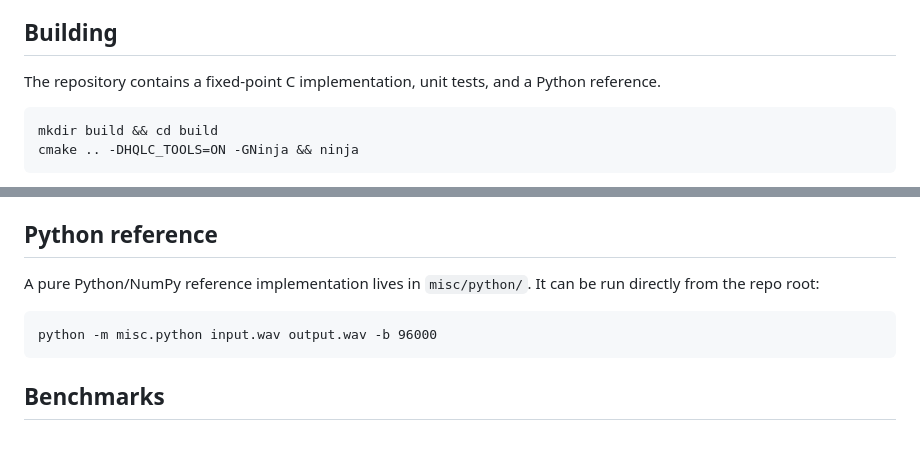
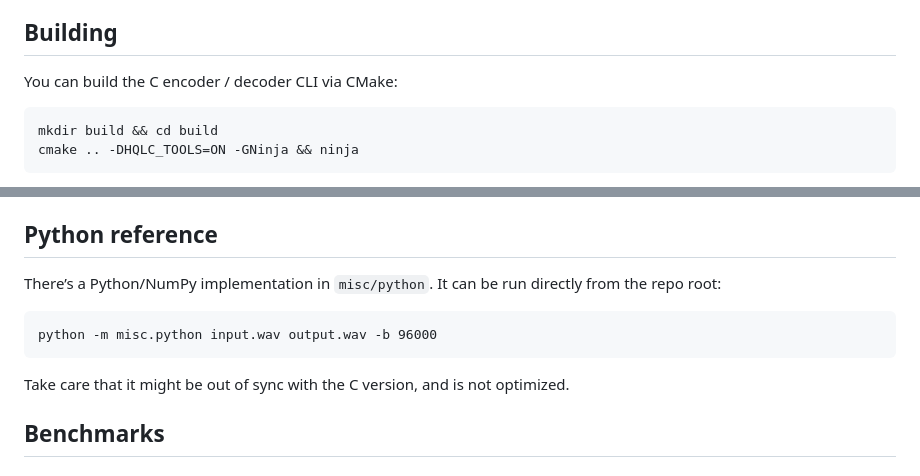
Before and after one commit to feelfreelinux/hqlc, a Markdown page: README.md, 2 parts joined by grey strips. GitHub-like rendering; blank space fills up the shorter version.

Commit message:
docs: clarify that the python implementation might be out of sync

````diff
--- a/README.md
+++ b/README.md
@@ -12,7 +12,7 @@ See [HQLC_DESIGN.md](HQLC_DESIGN.md) for a detailed write-up of the codec intern
 
 ## Building
 
-The repository contains a fixed-point C implementation, unit tests, and a Python reference.
+You can build the C encoder / decoder CLI via CMake:
 
 ```
 mkdir build && cd build
@@ -32,11 +32,13 @@ The public API is in [`include/hqlc.h`](include/hqlc.h) and should be self-expla
 
 ## Python reference
 
-A pure Python/NumPy reference implementation lives in `misc/python/`. It can be run directly from the repo root:
+There’s a Python/NumPy implementation in `misc/python`. It can be run directly from the repo root:
 
 ```
 python -m misc.python input.wav output.wav -b 96000
 ```
+
+Take care that it might be out of sync with the C version, and is not optimized.
 
 ## Benchmarks
 
````
